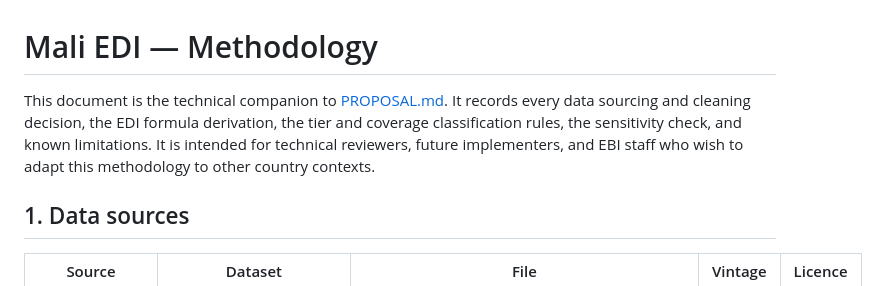
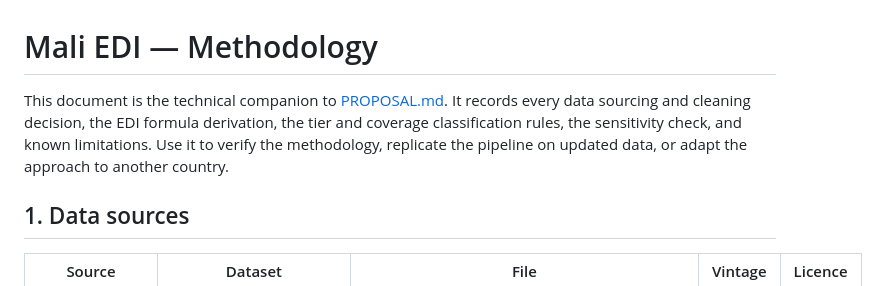
Before and after one commit to MegPhapha/EduDisruption-Index, a Markdown page: METHODOLOGY.md, the part around the change. GitHub-like rendering.

Commit message:
Reframe METHODOLOGY.md intro to be action-oriented
'Use it to verify the methodology, replicate the pipeline on updated
data, or adapt the approach to another country.' Drops the audience
list in favour of three concrete actions a reader can take.

```diff
--- a/METHODOLOGY.md
+++ b/METHODOLOGY.md
@@ -1,6 +1,6 @@
 # Mali EDI — Methodology
 
-This document is the technical companion to [PROPOSAL.md](PROPOSAL.md). It records every data sourcing and cleaning decision, the EDI formula derivation, the tier and coverage classification rules, the sensitivity check, and known limitations. It is intended for technical reviewers, future implementers, and EBI staff who wish to adapt this methodology to other country contexts.
+This document is the technical companion to [PROPOSAL.md](PROPOSAL.md). It records every data sourcing and cleaning decision, the EDI formula derivation, the tier and coverage classification rules, the sensitivity check, and known limitations. Use it to verify the methodology, replicate the pipeline on updated data, or adapt the approach to another country.
 
 ## 1. Data sources
 
```
